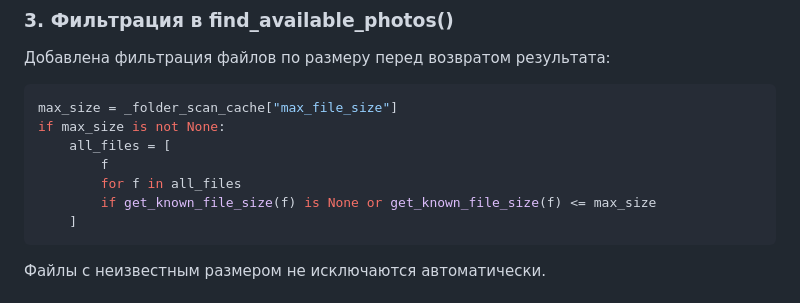
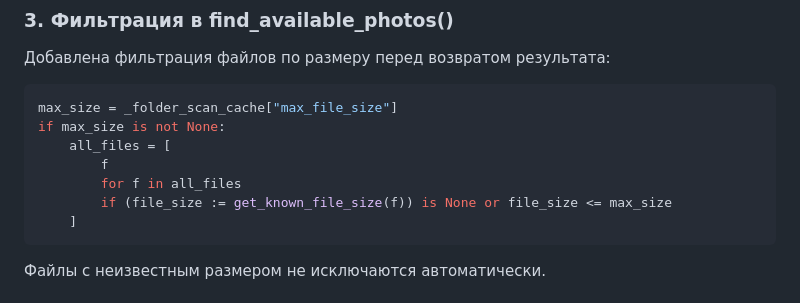
Before and after one commit to starostin13/Chronica, a Markdown page: SIZE_FILTER_IMPLEMENTATION.md, the part around the change. GitHub-like rendering.

Commit message:
docs: align size filter notes
Co-authored-by: starostin13 <6329820+starostin13@users.noreply.github.com>

````diff
--- a/SIZE_FILTER_IMPLEMENTATION.md
+++ b/SIZE_FILTER_IMPLEMENTATION.md
@@ -53,7 +53,7 @@ if max_size is not None:
     all_files = [
         f
         for f in all_files
-        if get_known_file_size(f) is None or get_known_file_size(f) <= max_size
+        if (file_size := get_known_file_size(f)) is None or file_size <= max_size
     ]
 ```
 
````
